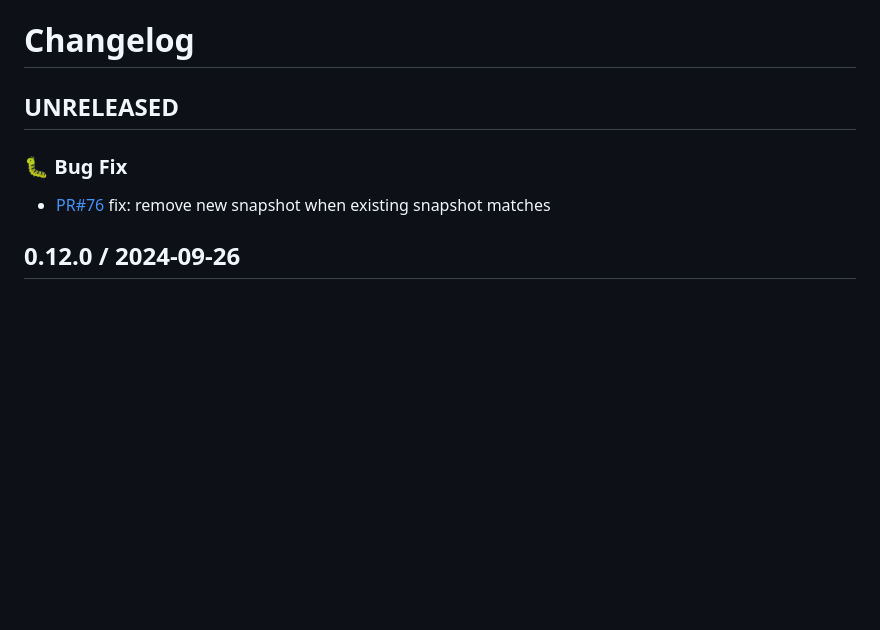
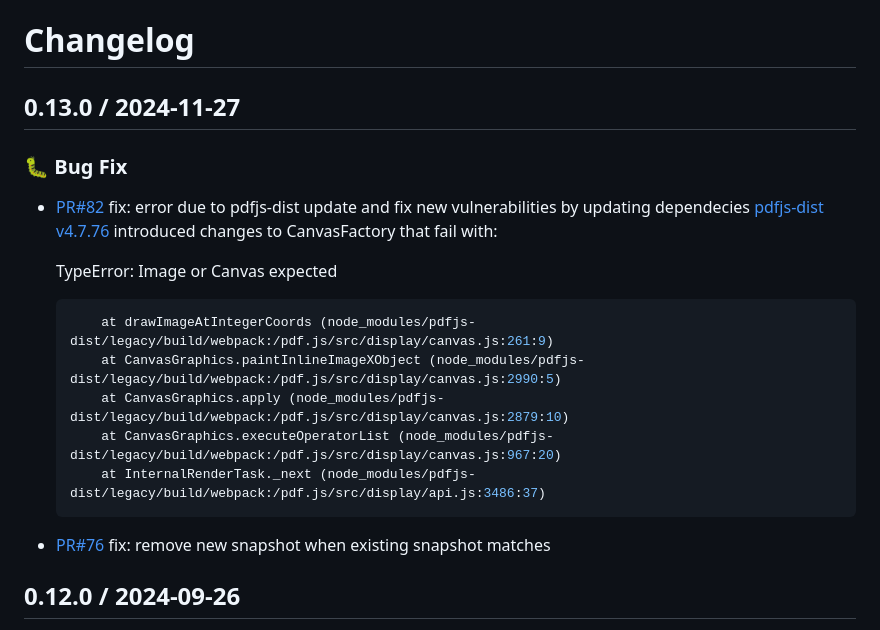
Before and after one commit to moshensky/pdf-visual-diff, a Markdown page: CHANGELOG.md, the part around the change. GitHub-like rendering; blank space fills up the shorter version.

Commit message:
chore: update changelog

````diff
--- a/CHANGELOG.md
+++ b/CHANGELOG.md
@@ -1,8 +1,21 @@
 # Changelog
 
-## UNRELEASED
+## 0.13.0 / 2024-11-27
 
 ### 🐛 Bug Fix
+
+- [PR#82](https://github.com/moshensky/pdf-visual-diff/pull/82) fix: error due to pdfjs-dist update and fix new vulnerabilities by updating dependecies
+  [pdfjs-dist v4.7.76](https://github.com/mozilla/pdf.js/releases/tag/v4.7.76) introduced changes to CanvasFactory that fail with:
+
+  TypeError: Image or Canvas expected
+
+  ```sh
+      at drawImageAtIntegerCoords (node_modules/pdfjs-dist/legacy/build/webpack:/pdf.js/src/display/canvas.js:261:9)
+      at CanvasGraphics.paintInlineImageXObject (node_modules/pdfjs-dist/legacy/build/webpack:/pdf.js/src/display/canvas.js:2990:5)
+      at CanvasGraphics.apply (node_modules/pdfjs-dist/legacy/build/webpack:/pdf.js/src/display/canvas.js:2879:10)
+      at CanvasGraphics.executeOperatorList (node_modules/pdfjs-dist/legacy/build/webpack:/pdf.js/src/display/canvas.js:967:20)
+      at InternalRenderTask._next (node_modules/pdfjs-dist/legacy/build/webpack:/pdf.js/src/display/api.js:3486:37)
+  ```
 
 - [PR#76](https://github.com/moshensky/pdf-visual-diff/pull/76) fix: remove new snapshot when existing snapshot matches
 
````
